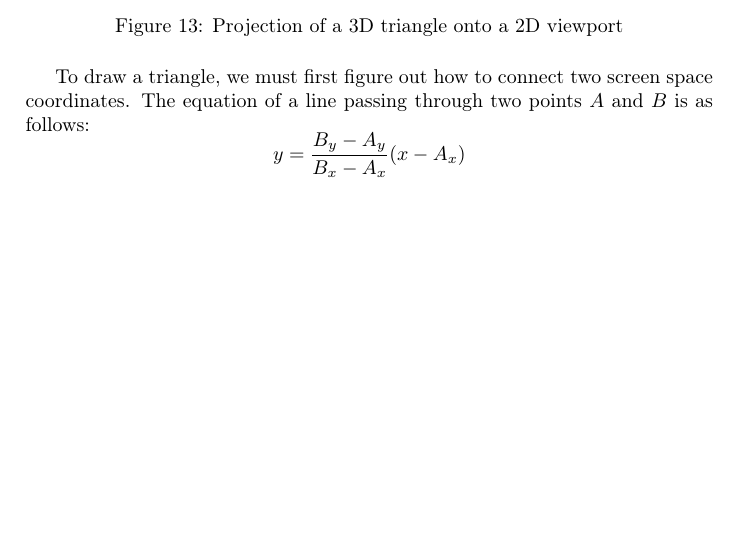
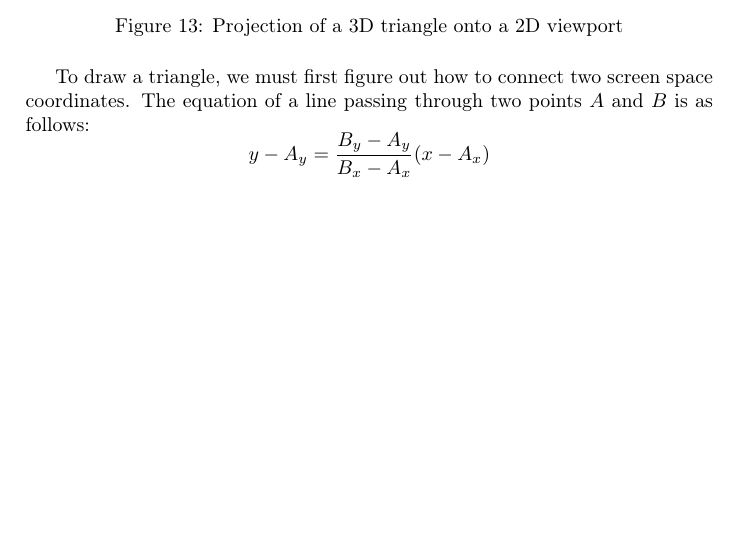
Before and after one commit to Wide0125/Computer-Graphics-Research-Paper, a LaTeX paper (Paper.tex): part of page 20 of 21, cut so that both start at the same text, the shorter picture padded with empty space. Compiled offline with pdfLaTeX.

Commit message:
Update LaTeX auxiliary files, bibliography, and metadata to include new references, figures, and sections while fixing a mathematical equation in the main document

```diff
--- a/Paper.tex
+++ b/Paper.tex
@@ -436,7 +436,7 @@ Now that we have a method to obtain the $P'$ coordinate of every point on the tr
 
 To draw a triangle, we must first figure out how to connect two screen space coordinates. The equation of a line passing through two points $A$ and $B$ is as follows:
 \[
-    y = \frac{B_{y} - A_{y}}{B_{x} - A_{x}} (x - A_{x})
+    y - A_{y} = \frac{B_{y} - A_{y}}{B_{x} - A_{x}} (x - A_{x})
 \]
 
 \newpage
```
Also changed, not shown: Paper.pdf, 10 other files.
